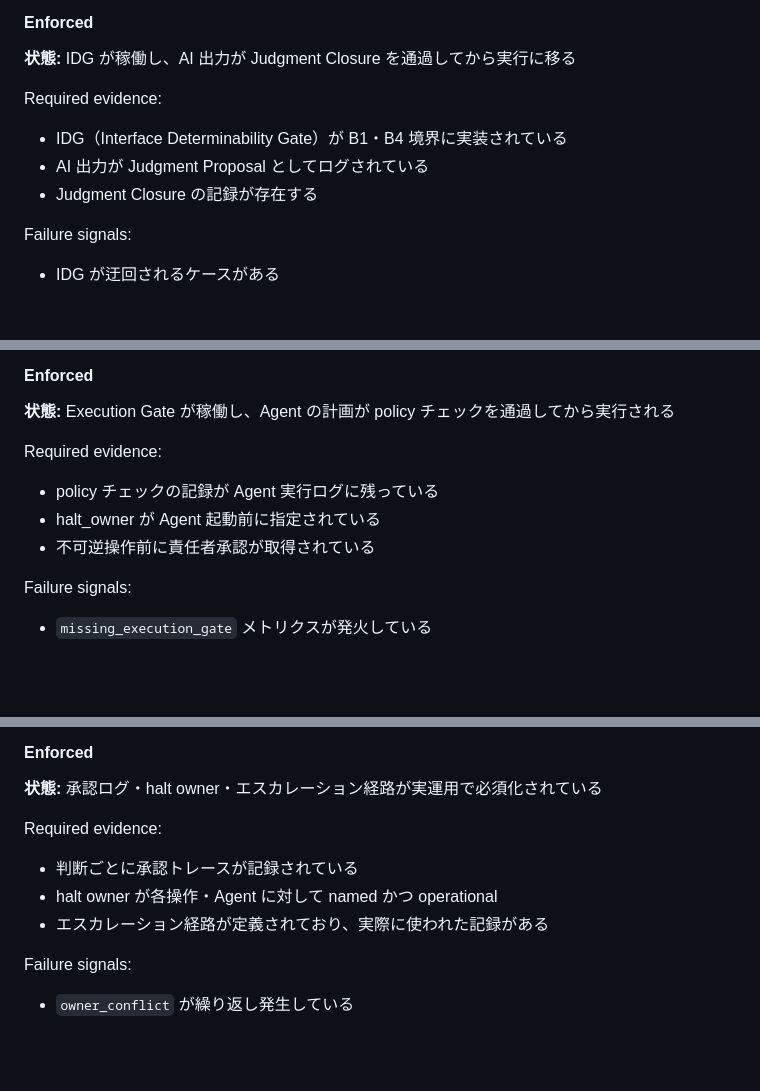
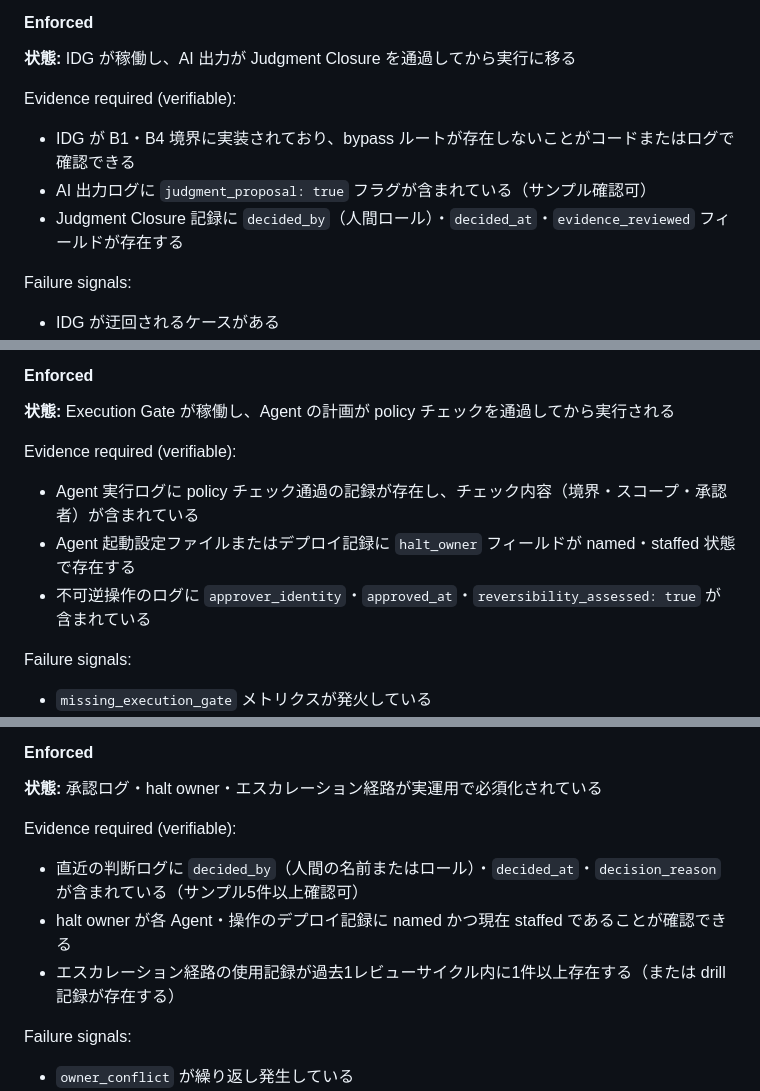
Before and after one commit to VCDesign-org/vcdesign, a Markdown page: specs/validation/vcdesign-maturity-profile.md, 3 parts joined by grey strips. Drawn GitHub-style; blank space fills up the shorter version.

```diff
--- a/specs/validation/vcdesign-maturity-profile.md
+++ b/specs/validation/vcdesign-maturity-profile.md
@@ -91,10 +94,10 @@ Blocking conditions:
 #### Enforced
 **状態:** IDG が稼働し、AI 出力が Judgment Closure を通過してから実行に移る
 
-Required evidence:
-- IDG（Interface Determinability Gate）が B1・B4 境界に実装されている
-- AI 出力が Judgment Proposal としてログされている
-- Judgment Closure の記録が存在する
+Evidence required (verifiable):
+- IDG が B1・B4 境界に実装されており、bypass ルートが存在しないことがコードまたはログで確認できる
+- AI 出力ログに `judgment_proposal: true` フラグが含まれている（サンプル確認可）
+- Judgment Closure 記録に `decided_by`（人間ロール）・`decided_at`・`evidence_reviewed` フィールドが存在する
 
 Failure signals:
 - IDG が迂回されるケースがある
@@ -160,10 +163,10 @@ Blocking conditions:
 #### Enforced
 **状態:** Execution Gate が稼働し、Agent の計画が policy チェックを通過してから実行される
 
-Required evidence:
-- policy チェックの記録が Agent 実行ログに残っている
-- halt_owner が Agent 起動前に指定されている
-- 不可逆操作前に責任者承認が取得されている
+Evidence required (verifiable):
+- Agent 実行ログに policy チェック通過の記録が存在し、チェック内容（境界・スコープ・承認者）が含まれている
+- Agent 起動設定ファイルまたはデプロイ記録に `halt_owner` フィールドが named・staffed 状態で存在する
+- 不可逆操作のログに `approver_identity`・`approved_at`・`reversibility_assessed: true` が含まれている
 
 Failure signals:
 - `missing_execution_gate` メトリクスが発火している
@@ -231,10 +234,10 @@ Blocking conditions:
 #### Enforced
 **状態:** 承認ログ・halt owner・エスカレーション経路が実運用で必須化されている
 
-Required evidence:
-- 判断ごとに承認トレースが記録されている
-- halt owner が各操作・Agent に対して named かつ operational
-- エスカレーション経路が定義されており、実際に使われた記録がある
+Evidence required (verifiable):
+- 直近の判断ログに `decided_by`（人間の名前またはロール）・`decided_at`・`decision_reason` が含まれている（サンプル5件以上確認可）
+- halt owner が各 Agent・操作のデプロイ記録に named かつ現在 staffed であることが確認できる
+- エスカレーション経路の使用記録が過去1レビューサイクル内に1件以上存在する（または drill 記録が存在する）
 
 Failure signals:
 - `owner_conflict` が繰り返し発生している
```
Also changed, not shown: other parts of specs/validation/vcdesign-maturity-profile.md (+48 -9 lines), specs/map.md (+2 -1 lines), specs/validation/maturity-levels.md (added, +54 -0 lines).
